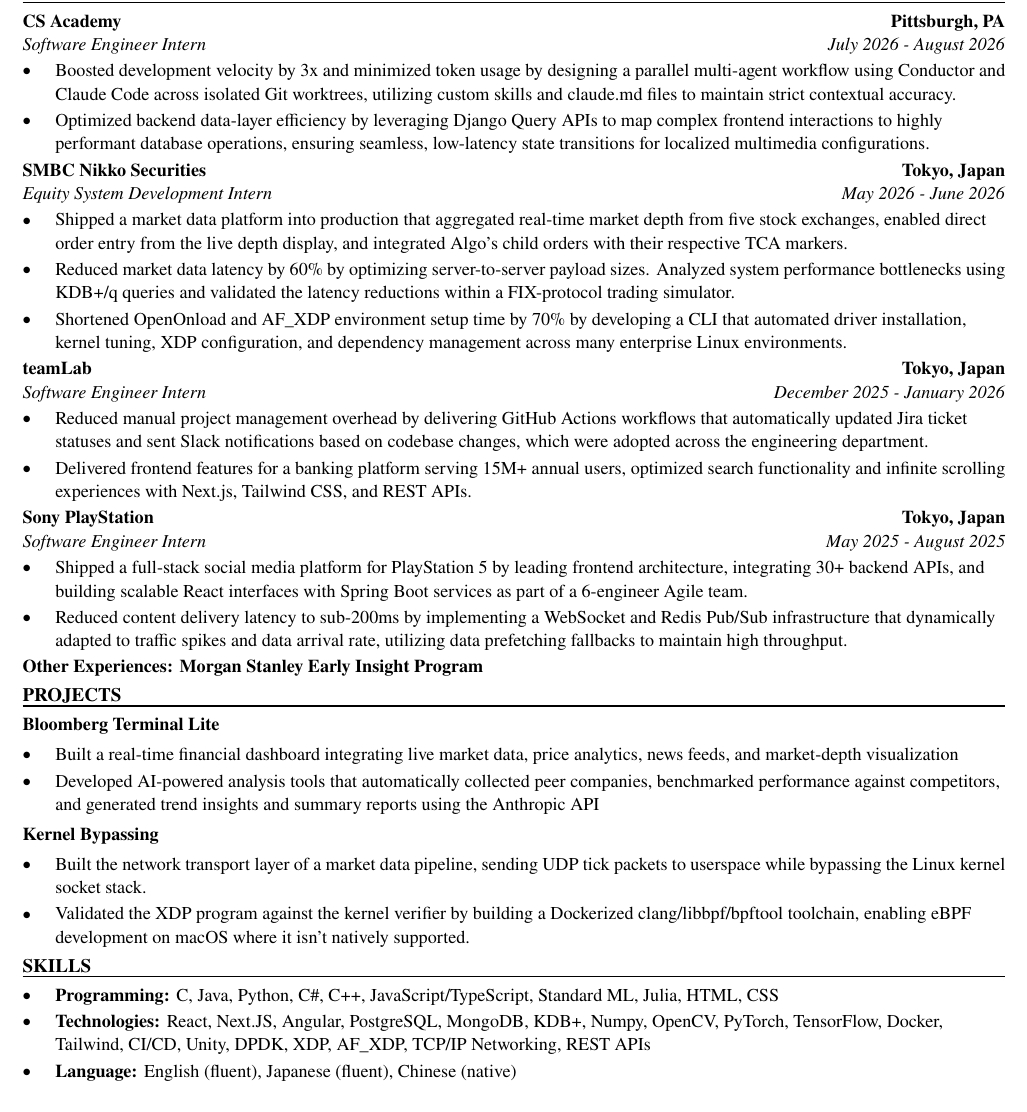
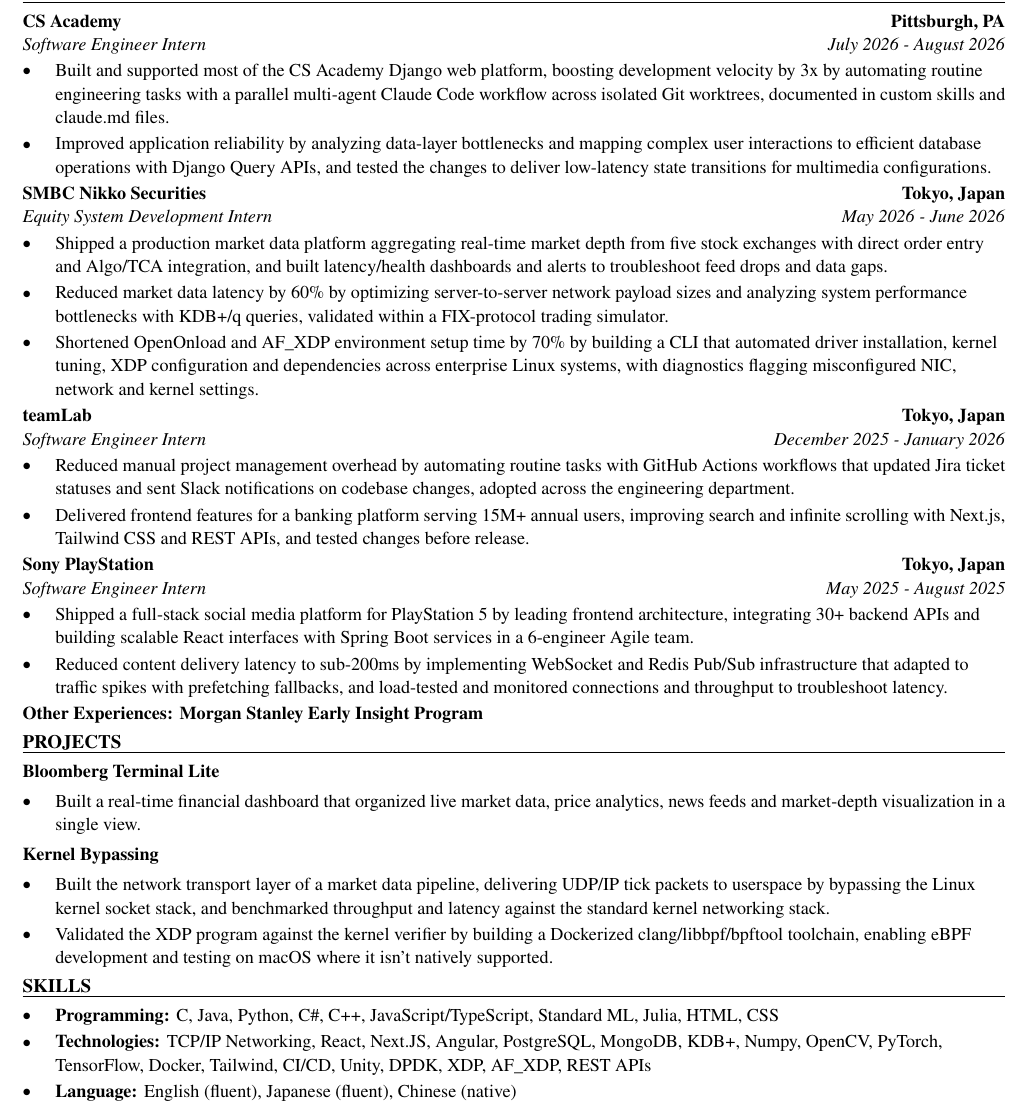
Before and after one commit to xinyichan04/resume, a LaTeX CV (resume.tex, which reads skills.tex): part of the page, cut so that both start at the same text. Compiled offline with pdfLaTeX.

Commit message:
Tailor for Mallard Manufacturing: Information Technology (IT) Intern (ATS score 100.0 -> 100.0)

```diff
--- a/resume.tex
+++ b/resume.tex
@@ -52,41 +52,40 @@
 \section*{WORK EXPERIENCE}
 \entry{CS Academy}{Pittsburgh, PA}{Software Engineer Intern}{July 2026 - August 2026}
 \begin{itemize}
-  \item Boosted development velocity by 3x and minimized token usage by designing a parallel multi-agent workflow using Conductor and Claude Code across isolated Git worktrees, utilizing custom skills and claude.md files to maintain strict contextual accuracy.
-  \item Optimized backend data-layer efficiency by leveraging Django Query APIs to map complex frontend interactions to highly performant database operations, ensuring seamless, low-latency state transitions for localized multimedia configurations.
+  \item Built and supported most of the CS Academy Django web platform, boosting development velocity by 3x by automating routine engineering tasks with a parallel multi-agent Claude Code workflow across isolated Git worktrees, documented in custom skills and claude.md files.
+  \item Improved application reliability by analyzing data-layer bottlenecks and mapping complex user interactions to efficient database operations with Django Query APIs, and tested the changes to deliver low-latency state transitions for multimedia configurations.
 \end{itemize}
 
 \entry{SMBC Nikko Securities}{Tokyo, Japan}{Equity System Development Intern}{May 2026 - June 2026}
 \begin{itemize}
-  \item Shipped a market data platform into production that aggregated real-time market depth from five stock exchanges, enabled direct order entry from the live depth display, and integrated Algo's child orders with their respective TCA markers.
-  \item Reduced market data latency by 60\% by optimizing server-to-server payload sizes. Analyzed system performance bottlenecks using KDB+/q queries and validated the latency reductions within a FIX-protocol trading simulator.
-  \item Shortened OpenOnload and AF\_XDP environment setup time by 70\% by developing a CLI that automated driver installation, kernel tuning, XDP configuration, and dependency management across many enterprise Linux environments.
+  \item Shipped a production market data platform aggregating real-time market depth from five stock exchanges with direct order entry and Algo/TCA integration, and built latency/health dashboards and alerts to troubleshoot feed drops and data gaps.
+  \item Reduced market data latency by 60\% by optimizing server-to-server network payload sizes and analyzing system performance bottlenecks with KDB+/q queries, validated within a FIX-protocol trading simulator.
+  \item Shortened OpenOnload and AF\_XDP environment setup time by 70\% by building a CLI that automated driver installation, kernel tuning, XDP configuration and dependencies across enterprise Linux systems, with diagnostics flagging misconfigured NIC, network and kernel settings.
 \end{itemize}
 
 \entry{teamLab}{Tokyo, Japan}{Software Engineer Intern}{December 2025 - January 2026}
 \begin{itemize}
-  \item Reduced manual project management overhead by delivering GitHub Actions workflows that automatically updated Jira ticket statuses and sent Slack notifications based on codebase changes, which were adopted across the engineering department.
-  \item Delivered frontend features for a banking platform serving 15M+ annual users, optimized search functionality and infinite scrolling experiences with Next.js, Tailwind CSS, and REST APIs.
+  \item Reduced manual project management overhead by automating routine tasks with GitHub Actions workflows that updated Jira ticket statuses and sent Slack notifications on codebase changes, adopted across the engineering department.
+  \item Delivered frontend features for a banking platform serving 15M+ annual users, improving search and infinite scrolling with Next.js, Tailwind CSS and REST APIs, and tested changes before release.
 \end{itemize}
 
 \entry{Sony PlayStation}{Tokyo, Japan}{Software Engineer Intern}{May 2025 - August 2025}
 \begin{itemize}
-  \item Shipped a full-stack social media platform for PlayStation 5 by leading frontend architecture, integrating 30+ backend APIs, and building scalable React interfaces with Spring Boot services as part of a 6-engineer Agile team.
-  \item Reduced content delivery latency to sub-200ms by implementing a WebSocket and Redis Pub/Sub infrastructure that dynamically adapted to traffic spikes and data arrival rate, utilizing data prefetching fallbacks to maintain high throughput.
+  \item Shipped a full-stack social media platform for PlayStation 5 by leading frontend architecture, integrating 30+ backend APIs and building scalable React interfaces with Spring Boot services in a 6-engineer Agile team.
+  \item Reduced content delivery latency to sub-200ms by implementing WebSocket and Redis Pub/Sub infrastructure that adapted to traffic spikes with prefetching fallbacks, and load-tested and monitored connections and throughput to troubleshoot latency.
 \end{itemize}
 \textbf{Other Experiences: Morgan Stanley Early Insight Program}
 
 \section*{PROJECTS}
 \textbf{Bloomberg Terminal Lite}\par\vspace{2pt}
 \begin{itemize}
-  \item Built a real-time financial dashboard integrating live market data, price analytics, news feeds, and market-depth visualization
-  \item Developed AI-powered analysis tools that automatically collected peer companies, benchmarked performance against competitors, and generated trend insights and summary reports using the Anthropic API
+  \item Built a real-time financial dashboard that organized live market data, price analytics, news feeds and market-depth visualization in a single view.
 \end{itemize}
 \vspace{2pt}
 \textbf{Kernel Bypassing}\par\vspace{2pt}
 \begin{itemize}
-  \item Built the network transport layer of a market data pipeline, sending UDP tick packets to userspace while bypassing the Linux kernel socket stack.
-  \item Validated the XDP program against the kernel verifier by building a Dockerized clang/libbpf/bpftool toolchain, enabling eBPF development on macOS where it isn't natively supported.
+  \item Built the network transport layer of a market data pipeline, delivering UDP/IP tick packets to userspace by bypassing the Linux kernel socket stack, and benchmarked throughput and latency against the standard kernel networking stack.
+  \item Validated the XDP program against the kernel verifier by building a Dockerized clang/libbpf/bpftool toolchain, enabling eBPF development and testing on macOS where it isn't natively supported.
 \end{itemize}
 
 \input{skills.tex}
--- a/skills.tex
+++ b/skills.tex
@@ -2,6 +2,6 @@
 \section*{SKILLS}
 \begin{itemize}
   \item \textbf{Programming:} C, Java, Python, C\#, C++, JavaScript/TypeScript, Standard ML, Julia, HTML, CSS
-  \item \textbf{Technologies:} React, Next.JS, Angular, PostgreSQL, MongoDB, KDB+, Numpy, OpenCV, PyTorch, TensorFlow, Docker, Tailwind, CI/CD, Unity, DPDK, XDP, AF\_XDP, TCP/IP Networking, REST APIs
+  \item \textbf{Technologies:} TCP/IP Networking, React, Next.JS, Angular, PostgreSQL, MongoDB, KDB+, Numpy, OpenCV, PyTorch, TensorFlow, Docker, Tailwind, CI/CD, Unity, DPDK, XDP, AF\_XDP, REST APIs
   \item \textbf{Language:} English (fluent), Japanese (fluent), Chinese (native)
 \end{itemize}
```
